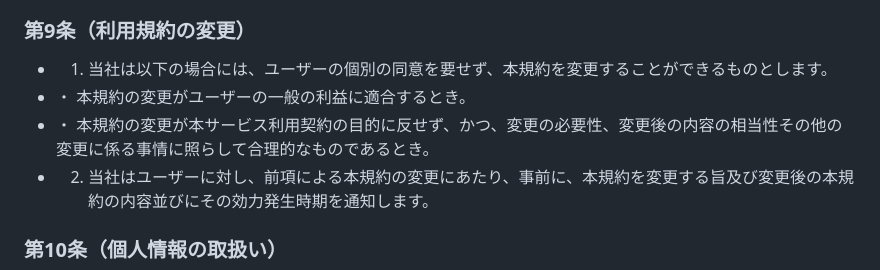
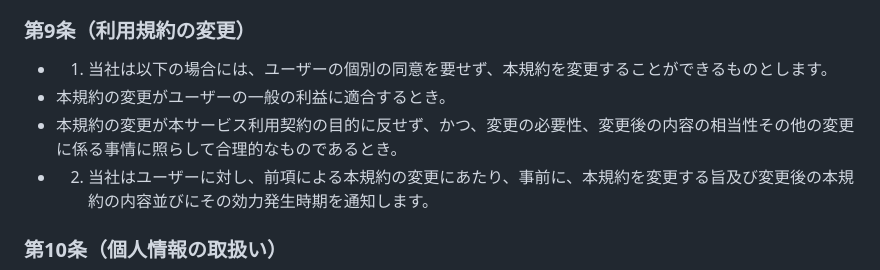
Before and after one commit to morisitashun/D-link, a Markdown page: README.md, the part around the change printed below. Rendered like a GitHub page.

```diff
--- a/README.md
+++ b/README.md
@@ -77,8 +77,8 @@
 - 当社は，ユーザーへの事前の告知をもって、本サービスの内容を変更、追加または廃止することがあり、ユーザーはこれを承諾するものとします。
 ### 第9条（利用規約の変更）
 - 1.	当社は以下の場合には、ユーザーの個別の同意を要せず、本規約を変更することができるものとします。
-- ・	本規約の変更がユーザーの一般の利益に適合するとき。
-- ・	本規約の変更が本サービス利用契約の目的に反せず、かつ、変更の必要性、変更後の内容の相当性その他の変更に係る事情に照らして合理的なものであるとき。
+- 	本規約の変更がユーザーの一般の利益に適合するとき。
+- 	本規約の変更が本サービス利用契約の目的に反せず、かつ、変更の必要性、変更後の内容の相当性その他の変更に係る事情に照らして合理的なものであるとき。
 - 2.	当社はユーザーに対し、前項による本規約の変更にあたり、事前に、本規約を変更する旨及び変更後の本規約の内容並びにその効力発生時期を通知します。
 ### 第10条（個人情報の取扱い）
 - 当社は，本サービスの利用によって取得する個人情報については，当社「プライバシーポリシー」に従い適切に取り扱うものとします。
```
Also changed, not shown: other parts of README.md (+14 -14 lines).
